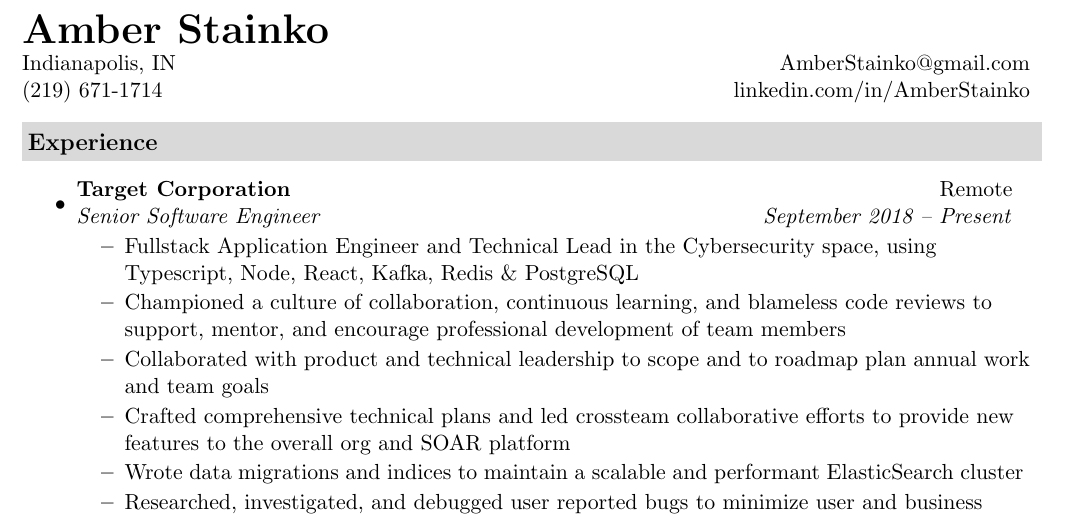
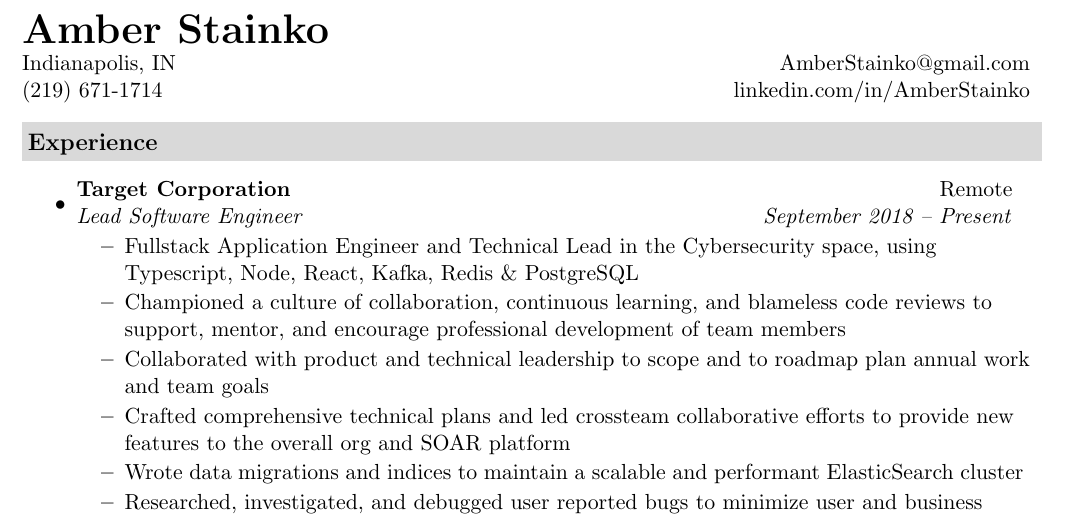
Before and after one commit to jbenedek/Resume, a LaTeX CV (Stainko_Amber_Resume.tex): part of the page, cut so that both start at the same text. Compiled offline with pdfLaTeX.

Commit message:
Lead Software - Amber

```diff
--- a/Stainko_Amber_Resume.tex
+++ b/Stainko_Amber_Resume.tex
@@ -31,7 +31,7 @@
 
     \item
     \ressubheading{Target Corporation}{Remote}
-    {Senior Software Engineer}{September 2018 -- Present}
+    {Lead Software Engineer}{September 2018 -- Present}
     {\normalsize
       \begin{itemize}
           \resitem{Fullstack Application Engineer and Technical Lead in the Cybersecurity space, using Typescript, Node, React, Kafka, Redis \& PostgreSQL}
```
Also changed, not shown: Benedek_Jeremy_Resume.pdf, Stainko_Amber_Resume.pdf.
